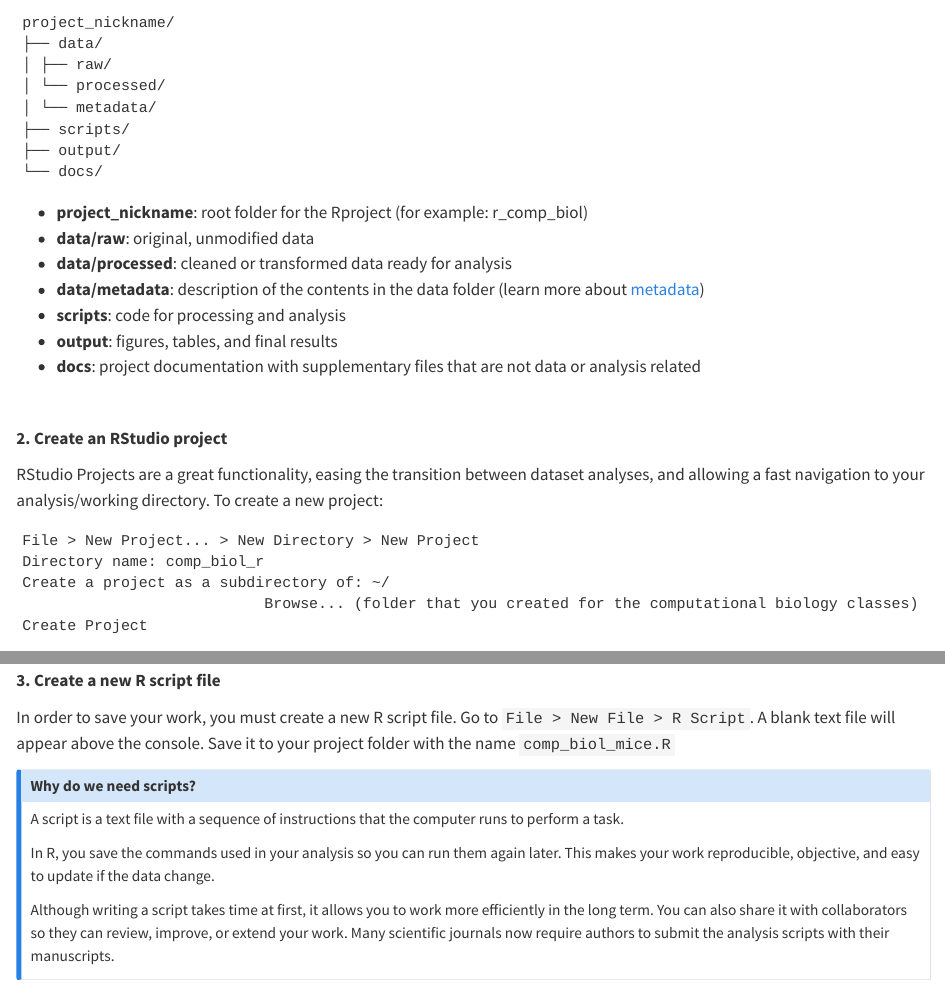
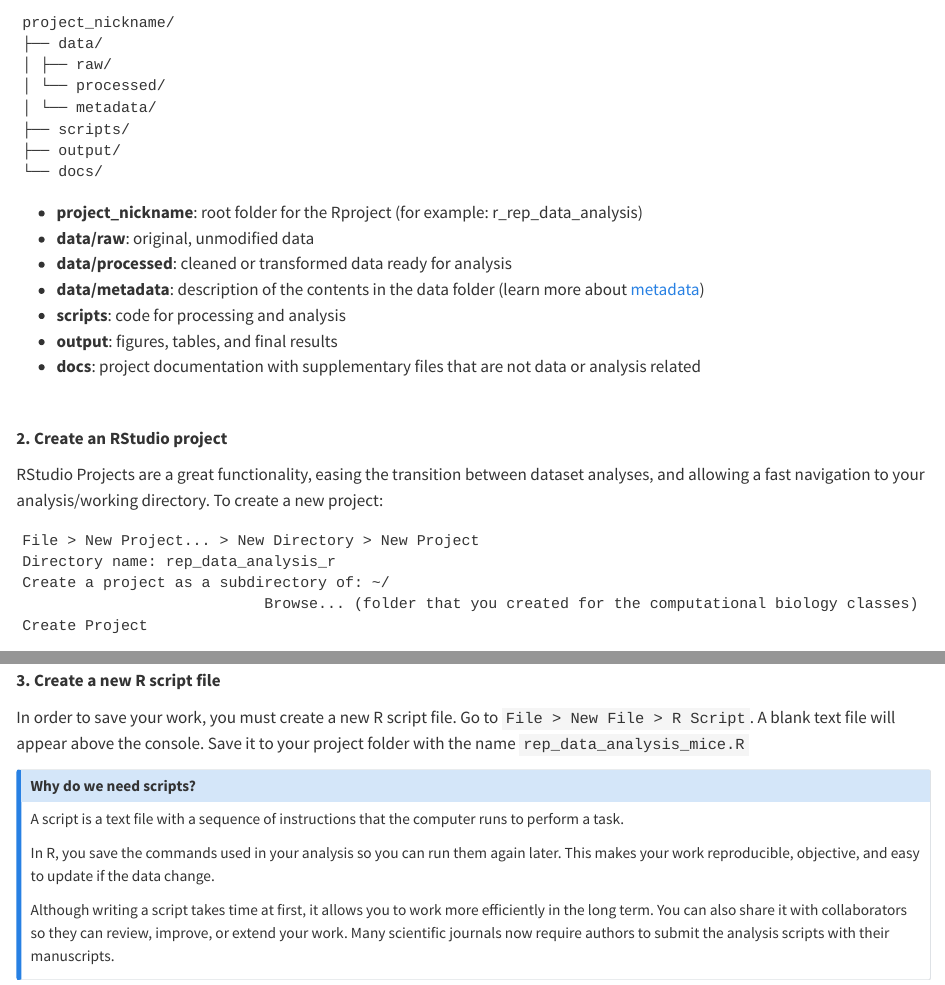
Before and after one commit to instructr/ualg.rep.data.analysis.2026, a Quarto document (classes/_3_practice_R.qmd): the page in a window 1100 px wide, from 1480 px down, and a second part further down, joined at a grey line. Rendered offline with R 4.5, knitr and Pandoc in place of Quarto, with nearby package versions.

Commit message:
Update suggested folder and project names

```diff
--- a/classes/_3_practice_R.qmd
+++ b/classes/_3_practice_R.qmd
@@ -47,7 +47,7 @@ We propose the following **minimal** structure inside a folder that identifies t
     ├── output/
     └── docs/
 
-+ **project_nickname**: root folder for the Rproject (for example: r_comp_biol)
++ **project_nickname**: root folder for the Rproject (for example: r_rep_data_analysis)
 + **data/raw**: original, unmodified data
 + **data/processed**: cleaned or transformed data ready for analysis
 + **data/metadata**: description of the contents in the data folder (learn more about [metadata](https://rdmkit.elixir-europe.org/metadata_management))
@@ -62,7 +62,7 @@ We propose the following **minimal** structure inside a folder that identifies t
 RStudio Projects are a great functionality, easing the transition between dataset analyses, and allowing a fast navigation to your analysis/working directory. To create a new project:
 
     File > New Project... > New Directory > New Project
-    Directory name: comp_biol_r
+    Directory name: rep_data_analysis_r
     Create a project as a subdirectory of: ~/
                                Browse... (folder that you created for the computational biology classes)
     Create Project
@@ -80,7 +80,7 @@ Projects should be personalized by clicking on the menu in the right upper corne
 
 **3. Create a new R script file**
 
-In order to save your work, you must create a new R script file. Go to `File > New File > R Script`. A blank text file will appear above the console. Save it to your project folder with the name `comp_biol_mice.R`
+In order to save your work, you must create a new R script file. Go to `File > New File > R Script`. A blank text file will appear above the console. Save it to your project folder with the name `rep_data_analysis_mice.R`
 
 ::: {.callout-note collapse="true" title="Why do we need scripts?"}
 
```
Also changed, not shown: docs/search.json, 3 other files.
